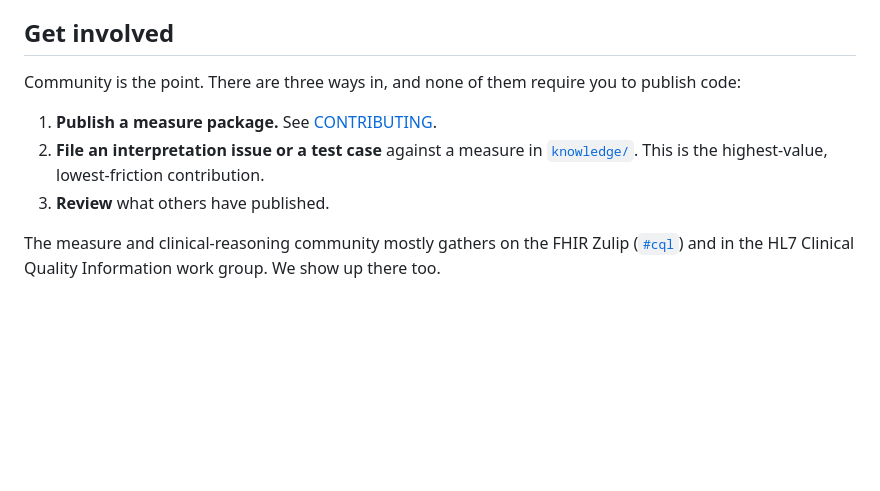
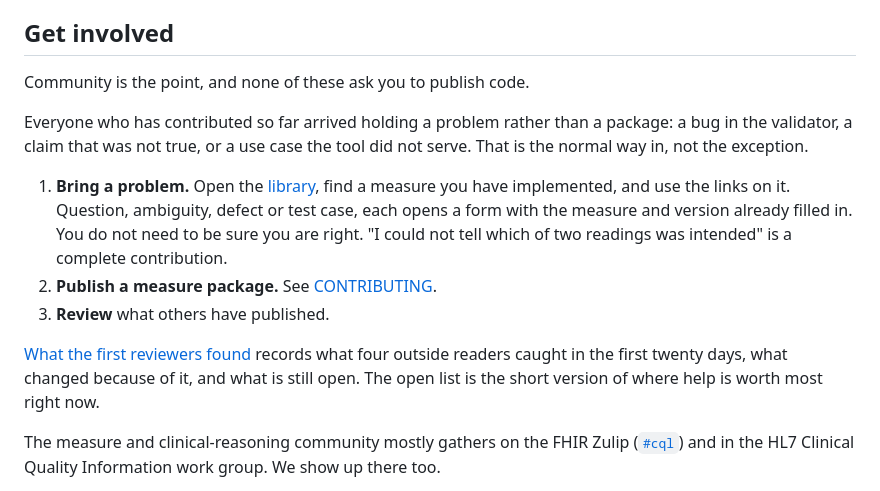
Before and after one commit to FHIR-IQ/openquality, a Markdown page: README.md, the part around the change. GitHub-like rendering; blank space fills up the shorter version.

```diff
--- a/README.md
+++ b/README.md
@@ -261,13 +261,24 @@ produce false positives. It is backed by a takedown process, not presented as a
 
 ## Get involved
 
-Community is the point. There are three ways in, and none of them require you to publish
-code:
+Community is the point, and none of these ask you to publish code.
 
-1. **Publish a measure package.** See [CONTRIBUTING](CONTRIBUTING.md).
-2. **File an interpretation issue or a test case** against a measure in
-   [`knowledge/`](knowledge/). This is the highest-value, lowest-friction contribution.
+Everyone who has contributed so far arrived holding a problem rather than a package: a
+bug in the validator, a claim that was not true, or a use case the tool did not serve.
+That is the normal way in, not the exception.
+
+1. **Bring a problem.** Open the [library](https://openquality.us/library), find a measure
+   you have implemented, and use the links on it. Question, ambiguity, defect or test case,
+   each opens a form with the measure and version already filled in. You do not need to be
+   sure you are right. "I could not tell which of two readings was intended" is a complete
+   contribution.
+2. **Publish a measure package.** See [CONTRIBUTING](CONTRIBUTING.md).
 3. **Review** what others have published.
+
+[What the first reviewers found](docs/2026-08-16-what-the-first-reviewers-found.md) records
+what four outside readers caught in the first twenty days, what changed because of it, and
+what is still open. The open list is the short version of where help is worth most right
+now.
 
 The measure and clinical-reasoning community mostly gathers on the FHIR Zulip
 ([`#cql`](https://chat.fhir.org/#narrow/stream/179220-cql)) and in the HL7 Clinical
```
Also changed, not shown: docs/2026-08-16-what-the-first-reviewers-found.md (added, +140 -0 lines).
